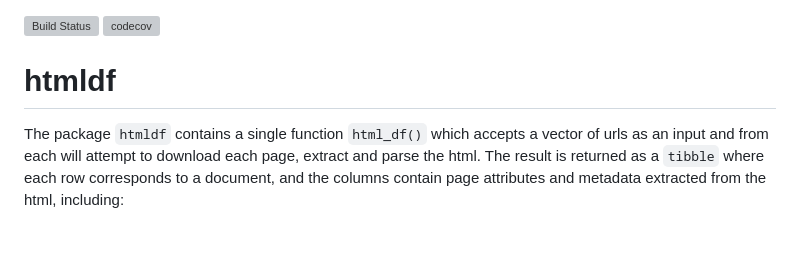
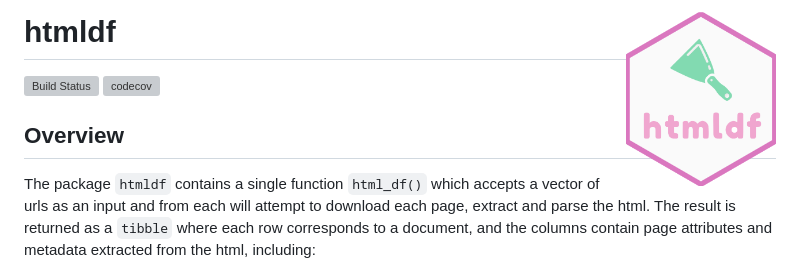
Before and after one commit to alastairrushworth/htmldf, a Markdown page: README.md, the part around the change. Rendered like a GitHub page; pictures changed too: man/figures/hex.png (added); blank space fills up the shorter version; grey boxes are pictures that could not be loaded.

Commit message:
logo

```diff
--- a/README.md
+++ b/README.md
@@ -1,9 +1,11 @@
+
+# htmldf <img src="man/figures/hex.png" align="right" width="150" />
 
 [![Build
 Status](https://travis-ci.org/alastairrushworth/htmldf.svg?branch=master)](https://travis-ci.org/alastairrushworth/htmldf)
 [![codecov](https://codecov.io/gh/alastairrushworth/htmldf/branch/master/graph/badge.svg)](https://codecov.io/gh/alastairrushworth/htmldf)
 
-# htmldf
+## Overview
 
 The package `htmldf` contains a single function `html_df()` which
 accepts a vector of urls as an input and from each will attempt to
```
Also changed, not shown: 1 other file.
